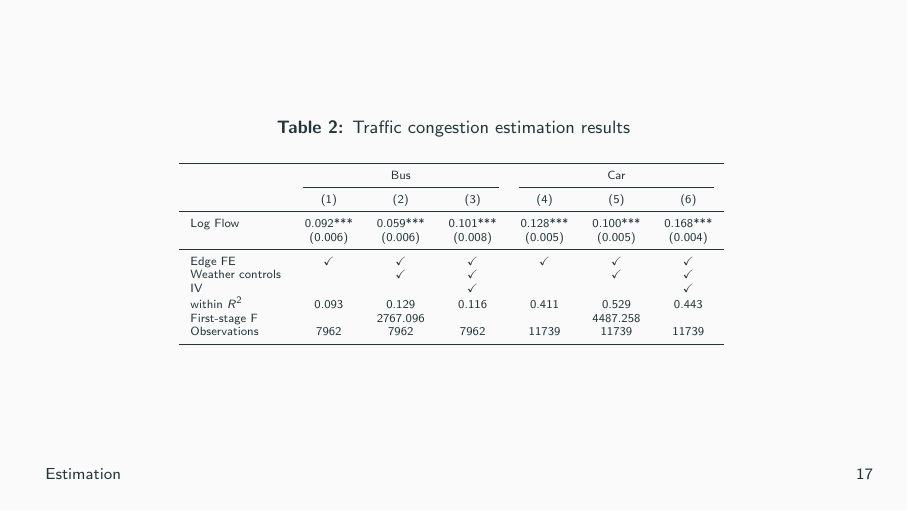
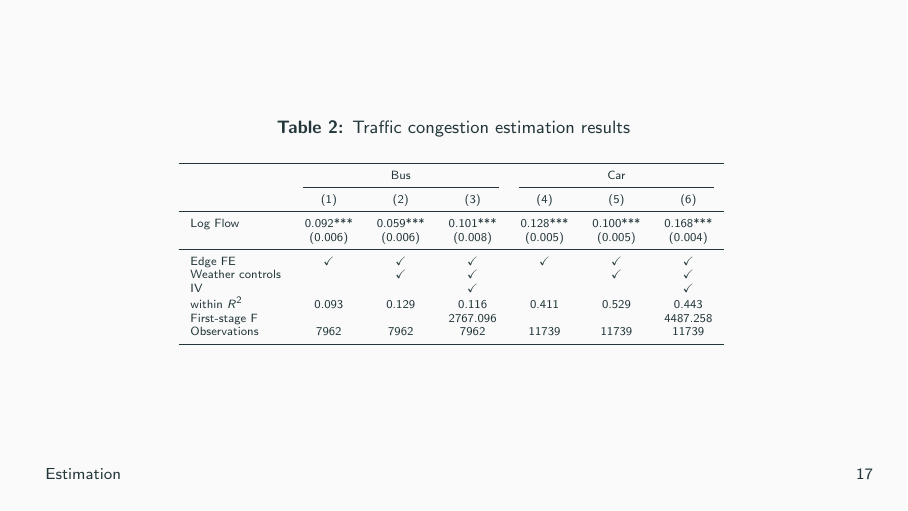
Before and after one commit to zixuanffu/io_reading_group, LaTeX slides (Slides/slides_20241112_readinggroup.tex, which reads Tables/supply.tex): page 21 of 36. Compiled offline with pdfLaTeX.

Commit message:
supply.tex

```diff
--- a/Tables/supply.tex
+++ b/Tables/supply.tex
@@ -12,7 +12,7 @@
     Weather controls &                         & \checkmark              & \checkmark &            & \checkmark & \checkmark \\
     IV               &                         &                         & \checkmark &            &            & \checkmark \\
     within $R^2$     & 0.093                   & 0.129                   & 0.116      & 0.411      & 0.529      & 0.443      \\
-    First-stage F    &                         & 2767.096                &            &            & 4487.258   &            \\
+    First-stage F    &                         &                         & 2767.096   &            &            & 4487.258   \\
     Observations     & 7962                    & 7962                    & 7962       & 11739      & 11739      & 11739      \\
     \bottomrule
 \end{tabular}
```
Also changed, not shown: Slides/slides_20241112_readinggroup.pdf, 1 other file.
